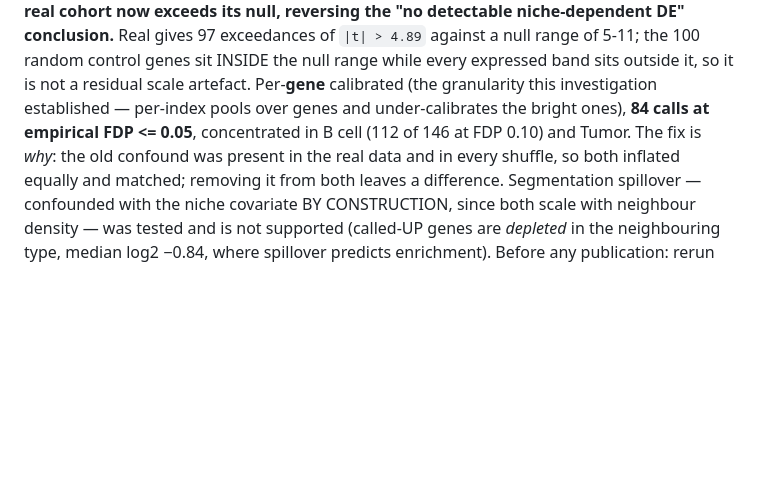
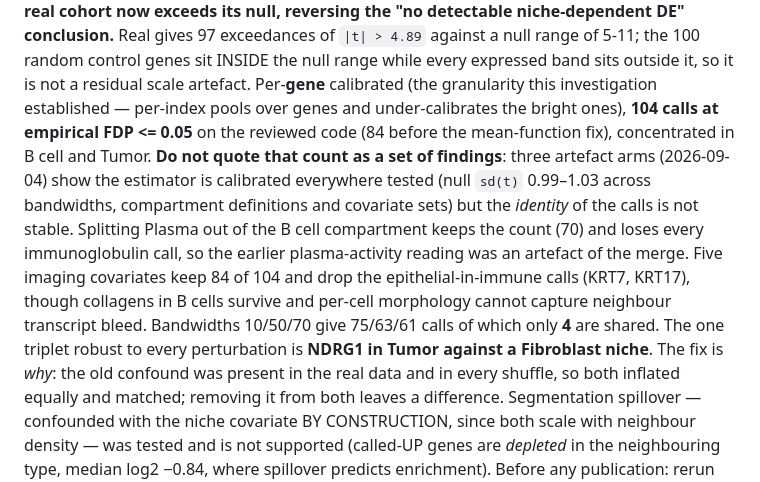
Before and after one commit to BhuvaLab/spiDE, a Markdown page: CLAUDE.md, the part around the change. GitHub-like rendering; blank space fills up the shorter version.

Commit message:
CLAUDE.md: the count is not a set of findings
Three artefact arms: calibration holds everywhere, but the identity of the
calls moves under compartment re-definition and moves a great deal under
bandwidth (only 4 of ~70 shared across three scales). NDRG1/Tumor/Fibroblast is
the one robust triplet. Records the revised count (104 on the reviewed code)
and the instruction not to quote it as findings.

Co-Authored-By: Claude Opus 5 (1M context) <noreply@anthropic.com>

```diff
--- a/CLAUDE.md
+++ b/CLAUDE.md
@@ -415,8 +415,16 @@ now exceeds its null, reversing the "no detectable niche-dependent DE" conclusio
 exceedances of `|t| > 4.89` against a null range of 5-11; the 100 random control genes sit INSIDE the
 null range while every expressed band sits outside it, so it is not a residual scale artefact.
 Per-**gene** calibrated (the granularity this investigation established — per-index pools over genes
-and under-calibrates the bright ones), **84 calls at empirical FDP <= 0.05**, concentrated in B cell
-(112 of 146 at FDP 0.10) and Tumor. The fix is *why*: the old confound was present in the real data
+and under-calibrates the bright ones), **104 calls at empirical FDP <= 0.05** on the reviewed code
+(84 before the mean-function fix), concentrated in B cell and Tumor. **Do not quote that count as a
+set of findings**: three artefact arms (2026-09-04) show the estimator is calibrated everywhere
+tested (null `sd(t)` 0.99–1.03 across bandwidths, compartment definitions and covariate sets) but
+the *identity* of the calls is not stable. Splitting Plasma out of the B cell compartment keeps the
+count (70) and loses every immunoglobulin call, so the earlier plasma-activity reading was an
+artefact of the merge. Five imaging covariates keep 84 of 104 and drop the epithelial-in-immune
+calls (KRT7, KRT17), though collagens in B cells survive and per-cell morphology cannot capture
+neighbour transcript bleed. Bandwidths 10/50/70 give 75/63/61 calls of which only **4** are shared.
+The one triplet robust to every perturbation is **NDRG1 in Tumor against a Fibroblast niche**. The fix is *why*: the old confound was present in the real data
 and in every shuffle, so both inflated equally and matched; removing it from both leaves a
 difference. Segmentation spillover — confounded with the niche covariate BY CONSTRUCTION, since both
 scale with neighbour density — was tested and is not supported (called-UP genes are *depleted* in the
```
